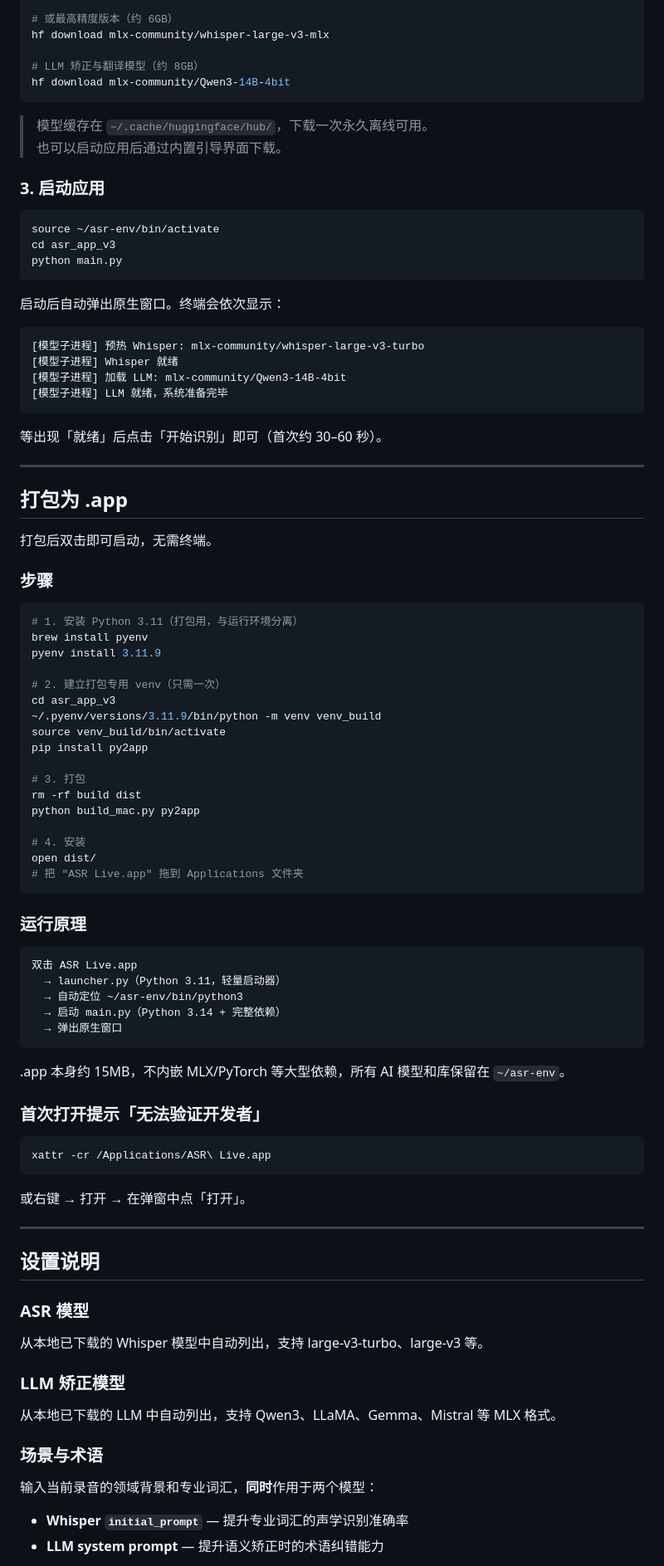
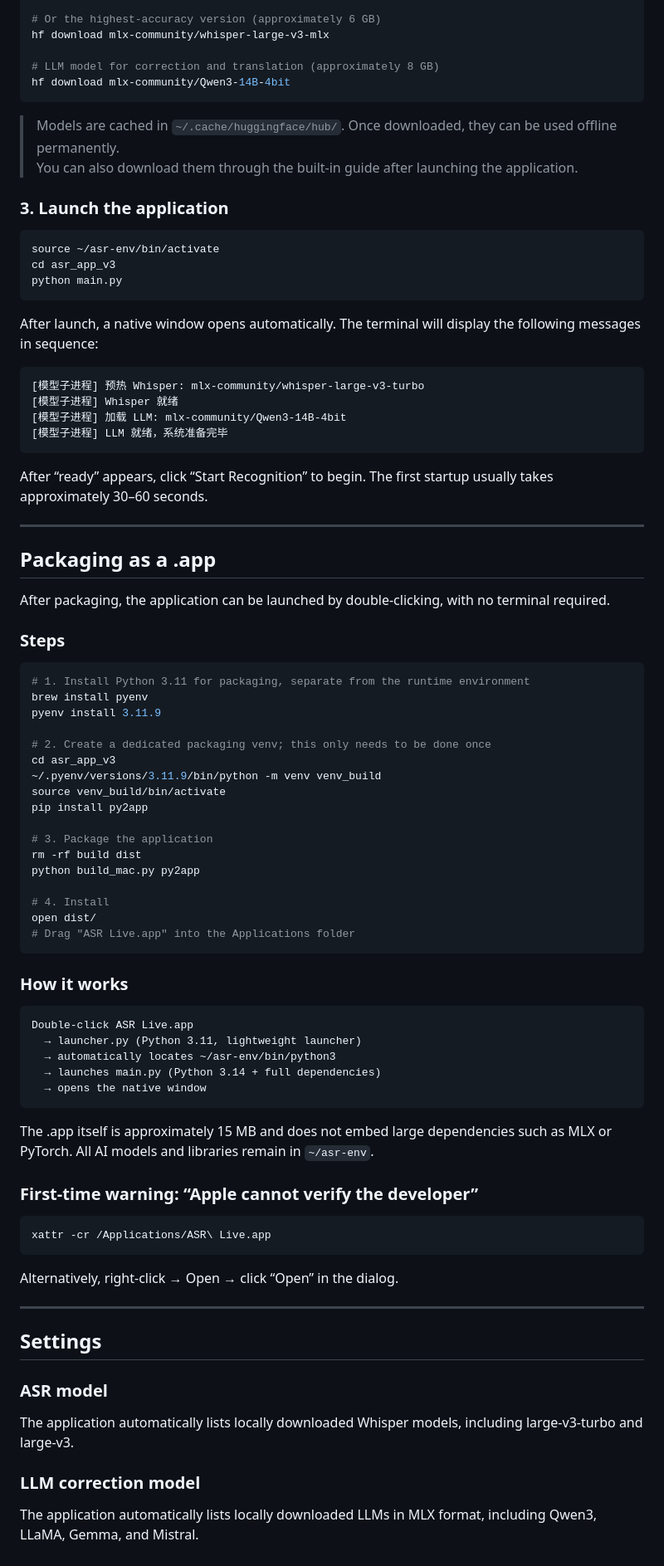
Before and after one commit to lancer1911/ASR-Live, a Markdown page: README.md, the part around one of its changes. Shown at 83% size. GitHub-like rendering.

````diff
--- a/README.md
+++ b/README.md
@@ -66,16 +66,16 @@ pip install onnxruntime pywebview
 hf download mlx-community/whisper-large-v3-turbo
 
-# 或最高精度版本（约 6GB）
+# Or the highest-accuracy version (approximately 6 GB)
 hf download mlx-community/whisper-large-v3-mlx
 
-# LLM 矫正与翻译模型（约 8GB）
+# LLM model for correction and translation (approximately 8 GB)
 hf download mlx-community/Qwen3-14B-4bit
 ```
 
-> 模型缓存在 `~/.cache/huggingface/hub/`，下载一次永久离线可用。
-> 也可以启动应用后通过内置引导界面下载。
+> Models are cached in `~/.cache/huggingface/hub/`. Once downloaded, they can be used offline permanently.
+> You can also download them through the built-in guide after launching the application.
 
-### 3. 启动应用
+### 3. Launch the application
 
 ```bash
 source ~/asr-env/bin/activate
@@ -83,78 +83,74 @@ cd asr_app_v3
 python main.py
 ```
 
-启动后自动弹出原生窗口。终端会依次显示：
+After launch, a native window opens automatically. The terminal will display the following messages in sequence:
 
-```
+```text
 [模型子进程] 预热 Whisper: mlx-community/whisper-large-v3-turbo
 [模型子进程] Whisper 就绪
 [模型子进程] 加载 LLM: mlx-community/Qwen3-14B-4bit
 [模型子进程] LLM 就绪，系统准备完毕
 ```
 
-等出现「就绪」后点击「开始识别」即可（首次约 30–60 秒）。
+After “ready” appears, click “Start Recognition” to begin. The first startup usually takes approximately 30–60 seconds.
 
 ---
 
-## 打包为 .app
+## Packaging as a .app
 
-打包后双击即可启动，无需终端。
+After packaging, the application can be launched by double-clicking, with no terminal required.
 
-### 步骤
+### Steps
 
 ```bash
-# 1. 安装 Python 3.11（打包用，与运行环境分离）
+# 1. Install Python 3.11 for packaging, separate from the runtime environment
 brew install pyenv
 pyenv install 3.11.9
 
-# 2. 建立打包专用 venv（只需一次）
+# 2. Create a dedicated packaging venv; this only needs to be done once
 cd asr_app_v3
 ~/.pyenv/versions/3.11.9/bin/python -m venv venv_build
 source venv_build/bin/activate
 pip install py2app
 
-# 3. 打包
+# 3. Package the application
 rm -rf build dist
 python build_mac.py py2app
 
-# 4. 安装
+# 4. Install
 open dist/
-# 把 "ASR Live.app" 拖到 Applications 文件夹
+# Drag "ASR Live.app" into the Applications folder
 ```
 
-### 运行原理
+### How it works
 
-```
-双击 ASR Live.app
-  → launcher.py（Python 3.11，轻量启动器）
-  → 自动定位 ~/asr-env/bin/python3
-  → 启动 main.py（Python 3.14 + 完整依赖）
-  → 弹出原生窗口
+```text
+Double-click ASR Live.app
+  → launcher.py (Python 3.11, lightweight launcher)
+  → automatically locates ~/asr-env/bin/python3
+  → launches main.py (Python 3.14 + full dependencies)
+  → opens the native window
 ```
 
-.app 本身约 15MB，不内嵌 MLX/PyTorch 等大型依赖，所有 AI 模型和库保留在 `~/asr-env`。
+The .app itself is approximately 15 MB and does not embed large dependencies such as MLX or PyTorch. All AI models and libraries remain in `~/asr-env`.
 
-### 首次打开提示「无法验证开发者」
+### First-time warning: “Apple cannot verify the developer”
 
 ```bash
 xattr -cr /Applications/ASR\ Live.app
 ```
 
-或右键 → 打开 → 在弹窗中点「打开」。
+Alternatively, right-click → Open → click “Open” in the dialog.
 
 ---
 
+## Settings
 
-## 设置说明
+### ASR model
 
-### ASR 模型
-从本地已下载的 Whisper 模型中自动列出，支持 large-v3-turbo、large-v3 等。
+The application automatically lists locally downloaded Whisper models, including large-v3-turbo and large-v3.
 
-### LLM 矫正模型
-从本地已下载的 LLM 中自动列出，支持 Qwen3、LLaMA、Gemma、Mistral 等 MLX 格式。
+### LLM correction model
 
-### 场景与术语
-输入当前录音的领域背景和专业词汇，**同时**作用于两个模型：
-- **Whisper `initial_prompt`** — 提升专业词汇的声学识别准确率
-- **LLM system prompt** — 提升语义矫正时的术语纠错能力
+The application automatically lists locally downloaded LLMs in MLX format, including Qwen3, LLaMA, Gemma, and Mistral.
 
````
Also changed, not shown: other parts of README.md (+102 -92 lines).
